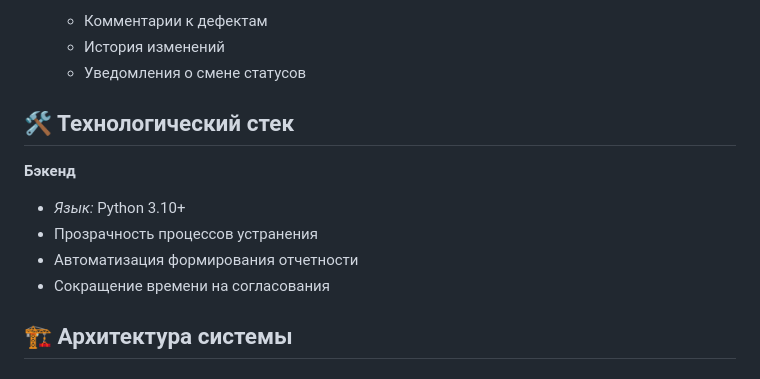
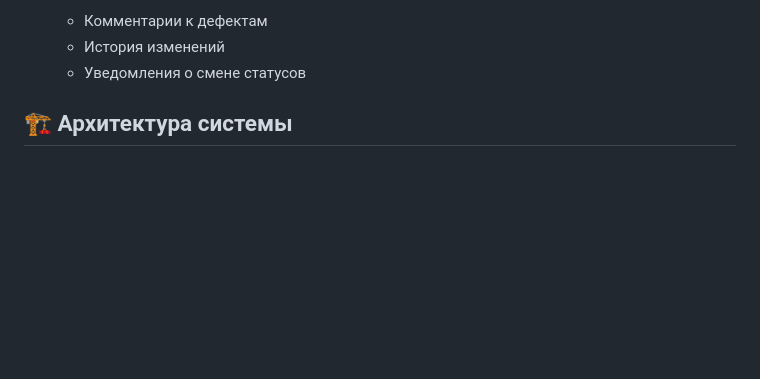
Before and after one commit to Avelgar/Control-System, a Markdown page: README.md, the part around one of its changes. Rendered like a GitHub page; blank space fills up the shorter version.

```diff
--- a/README.md
+++ b/README.md
@@ -66,13 +66,6 @@
    - История изменений
    - Уведомления о смене статусов
 
-## 🛠️ Технологический стек
-
-**Бэкенд**
-- *Язык:* Python 3.10+
-- Прозрачность процессов устранения
-- Автоматизация формирования отчетности
-- Сокращение времени на согласования
 
 ## 🏗️ Архитектура системы
 
```
Also changed, not shown: other parts of README.md (+6 -4 lines).
